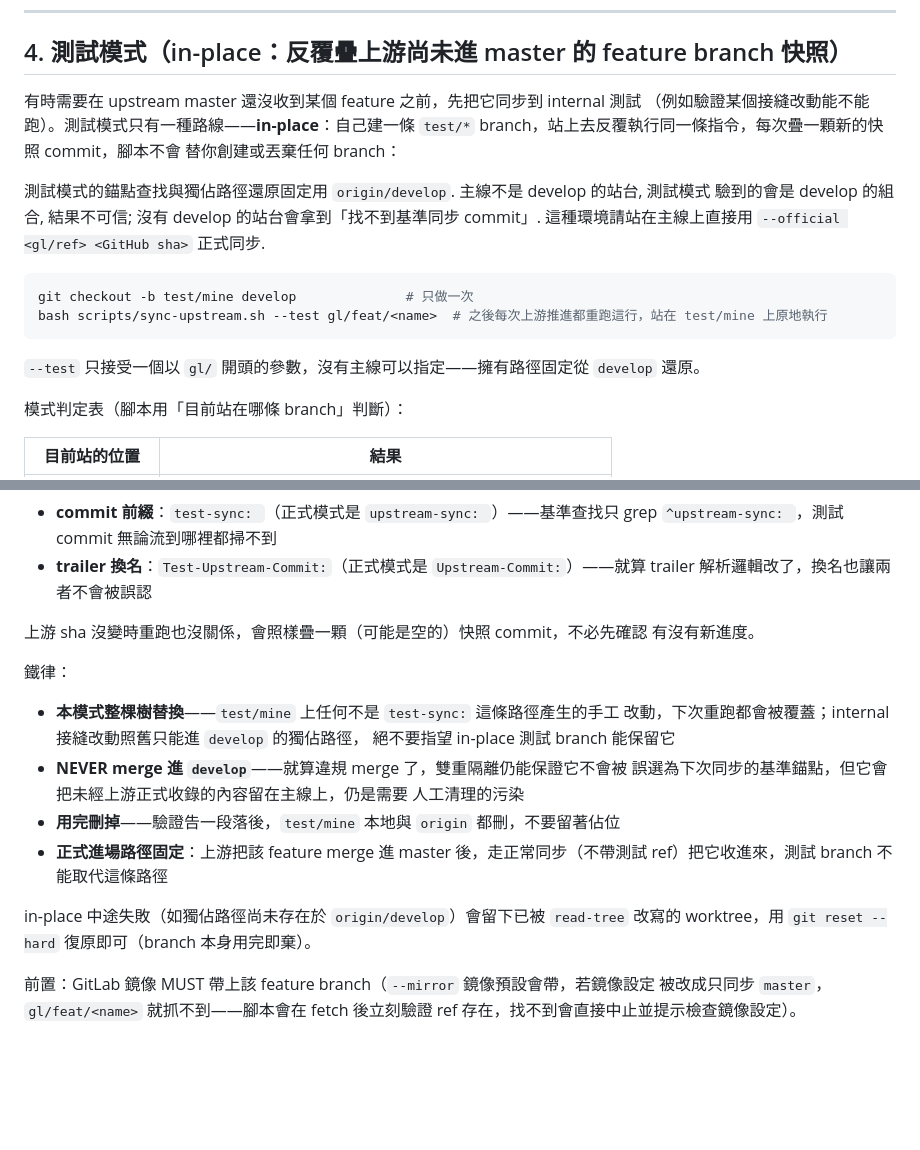
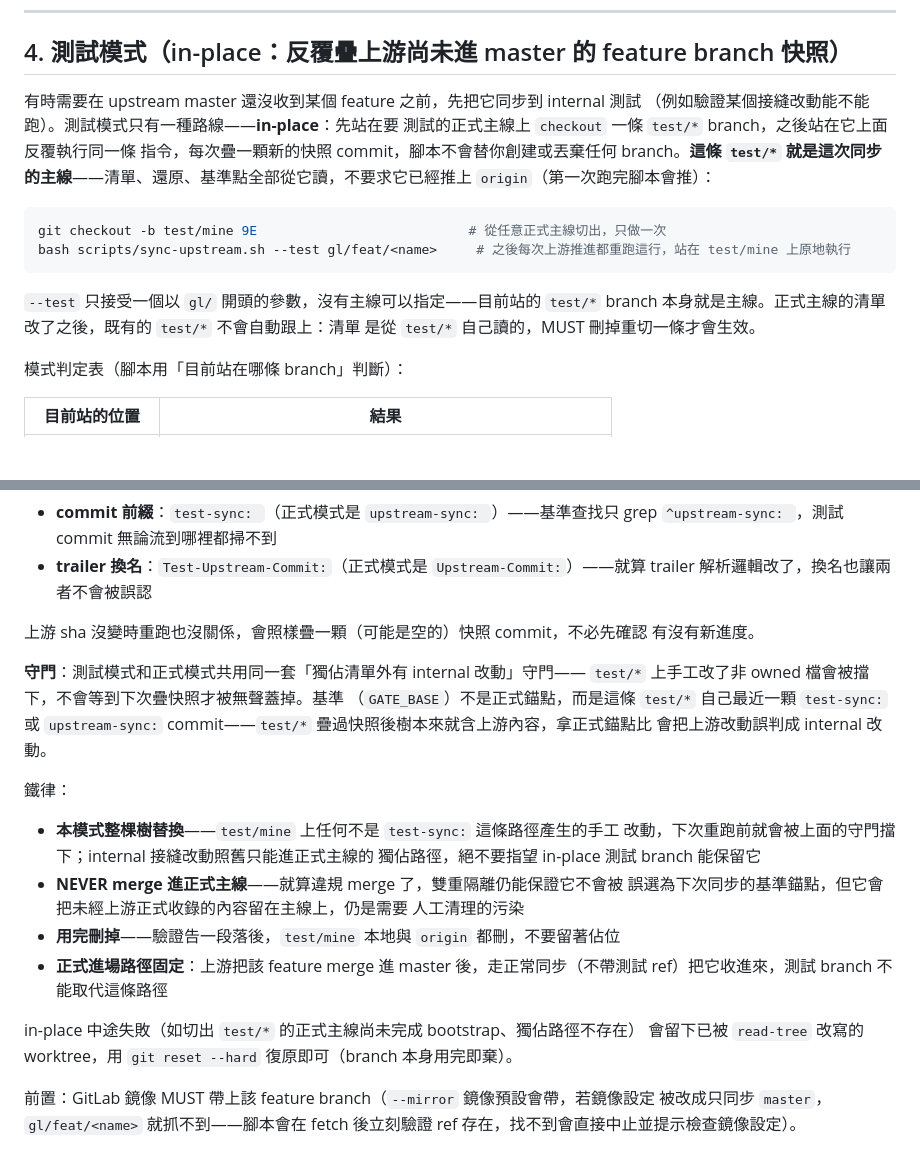
Before and after one commit to Michelle12369/cowork, a Markdown page: docs/internal-sync.md, 2 parts joined by grey strips. GitHub-like rendering; blank space fills up the shorter version.

Commit message:
docs(internal-sync): 第 4 節改寫成測試模式站 test/* 讀自己清單
刪掉「測試模式固定用 origin/develop」與「主線不是 develop 站台結果不可信」的
舊敘述，改寫成從任意正式主線切出 test/*、清單改了要刪掉重切才生效；補測試模式
也有「獨佔清單外有 internal 改動」守門的說明（基準取最近一顆 test-sync 或
upstream-sync）。

Co-Authored-By: Claude Fable 5.1 <noreply@anthropic.com>
Claude-Session: https://claude.ai/code/session_017ZCcuH5xmVb55BkUmNVPTw

````diff
--- a/docs/internal-sync.md
+++ b/docs/internal-sync.md
@@ -154,21 +154,20 @@ bash scripts/sync-upstream.sh --official gl/feat/9E <GitHub sha>
 ## 4. 測試模式（in-place：反覆疊上游尚未進 master 的 feature branch 快照）
 
 有時需要在 upstream master 還沒收到某個 feature 之前，先把它同步到 internal 測試
-（例如驗證某個接縫改動能不能跑）。測試模式只有一種路線——**in-place**：自己建一條
-`test/*` branch，站上去反覆執行同一條指令，每次疊一顆新的快照 commit，腳本不會
-替你創建或丟棄任何 branch：
-
-測試模式的錨點查找與獨佔路徑還原固定用 `origin/develop`. 主線不是 develop 的站台, 測試模式
-驗到的會是 develop 的組合, 結果不可信; 沒有 develop 的站台會拿到「找不到基準同步 commit」.
-這種環境請站在主線上直接用 `--official <gl/ref> <GitHub sha>` 正式同步.
+（例如驗證某個接縫改動能不能跑）。測試模式只有一種路線——**in-place**：先站在要
+測試的正式主線上 `checkout` 一條 `test/*` branch，之後站在它上面反覆執行同一條
+指令，每次疊一顆新的快照 commit，腳本不會替你創建或丟棄任何 branch。**這條
+`test/*` 就是這次同步的主線**——清單、還原、基準點全部從它讀，不要求它已經推上
+`origin`（第一次跑完腳本會推）：
 
 ```bash
-git checkout -b test/mine develop              # 只做一次
-bash scripts/sync-upstream.sh --test gl/feat/<name>  # 之後每次上游推進都重跑這行，站在 test/mine 上原地執行
+git checkout -b test/mine 9E                           # 從任意正式主線切出，只做一次
+bash scripts/sync-upstream.sh --test gl/feat/<name>     # 之後每次上游推進都重跑這行，站在 test/mine 上原地執行
 ```
 
-`--test` 只接受一個以 `gl/` 開頭的參數，沒有主線可以指定——擁有路徑固定從
-`develop` 還原。
+`--test` 只接受一個以 `gl/` 開頭的參數，沒有主線可以指定——目前站的 `test/*`
+branch 本身就是主線。正式主線的清單改了之後，既有的 `test/*` 不會自動跟上：清單
+是從 `test/*` 自己讀的，MUST 刪掉重切一條才會生效。
 
 模式判定表（腳本用「目前站在哪條 branch」判斷）：
 
@@ -187,20 +186,27 @@ bash scripts/sync-upstream.sh --test gl/feat/<name>  # 之後每次上游推進
 上游 sha 沒變時重跑也沒關係，會照樣疊一顆（可能是空的）快照 commit，不必先確認
 有沒有新進度。
 
+**守門**：測試模式和正式模式共用同一套「獨佔清單外有 internal 改動」守門——
+`test/*` 上手工改了非 owned 檔會被擋下，不會等到下次疊快照才被無聲蓋掉。基準
+（`GATE_BASE`）不是正式錨點，而是這條 `test/*` 自己最近一顆 `test-sync:` 或
+`upstream-sync:` commit——`test/*` 疊過快照後樹本來就含上游內容，拿正式錨點比
+會把上游改動誤判成 internal 改動。
+
 鐵律：
 
 - **本模式整棵樹替換**——`test/mine` 上任何不是 `test-sync:` 這條路徑產生的手工
-  改動，下次重跑都會被覆蓋；internal 接縫改動照舊只能進 `develop` 的獨佔路徑，
-  絕不要指望 in-place 測試 branch 能保留它
-- **NEVER merge 進 `develop`**——就算違規 merge 了，雙重隔離仍能保證它不會被
+  改動，下次重跑前就會被上面的守門擋下；internal 接縫改動照舊只能進正式主線的
+  獨佔路徑，絕不要指望 in-place 測試 branch 能保留它
+- **NEVER merge 進正式主線**——就算違規 merge 了，雙重隔離仍能保證它不會被
   誤選為下次同步的基準錨點，但它會把未經上游正式收錄的內容留在主線上，仍是需要
   人工清理的污染
 - **用完刪掉**——驗證告一段落後，`test/mine` 本地與 `origin` 都刪，不要留著佔位
 - **正式進場路徑固定**：上游把該 feature merge 進 master 後，走正常同步（不帶測試
   ref）把它收進來，測試 branch 不能取代這條路徑
 
-in-place 中途失敗（如獨佔路徑尚未存在於 `origin/develop`）會留下已被 `read-tree`
-改寫的 worktree，用 `git reset --hard` 復原即可（branch 本身用完即棄）。
+in-place 中途失敗（如切出 `test/*` 的正式主線尚未完成 bootstrap、獨佔路徑不存在）
+會留下已被 `read-tree` 改寫的 worktree，用 `git reset --hard` 復原即可（branch
+本身用完即棄）。
 
 前置：GitLab 鏡像 MUST 帶上該 feature branch（`--mirror` 鏡像預設會帶，若鏡像設定
 被改成只同步 `master`，`gl/feat/<name>` 就抓不到——腳本會在 fetch 後立刻驗證 ref
````
